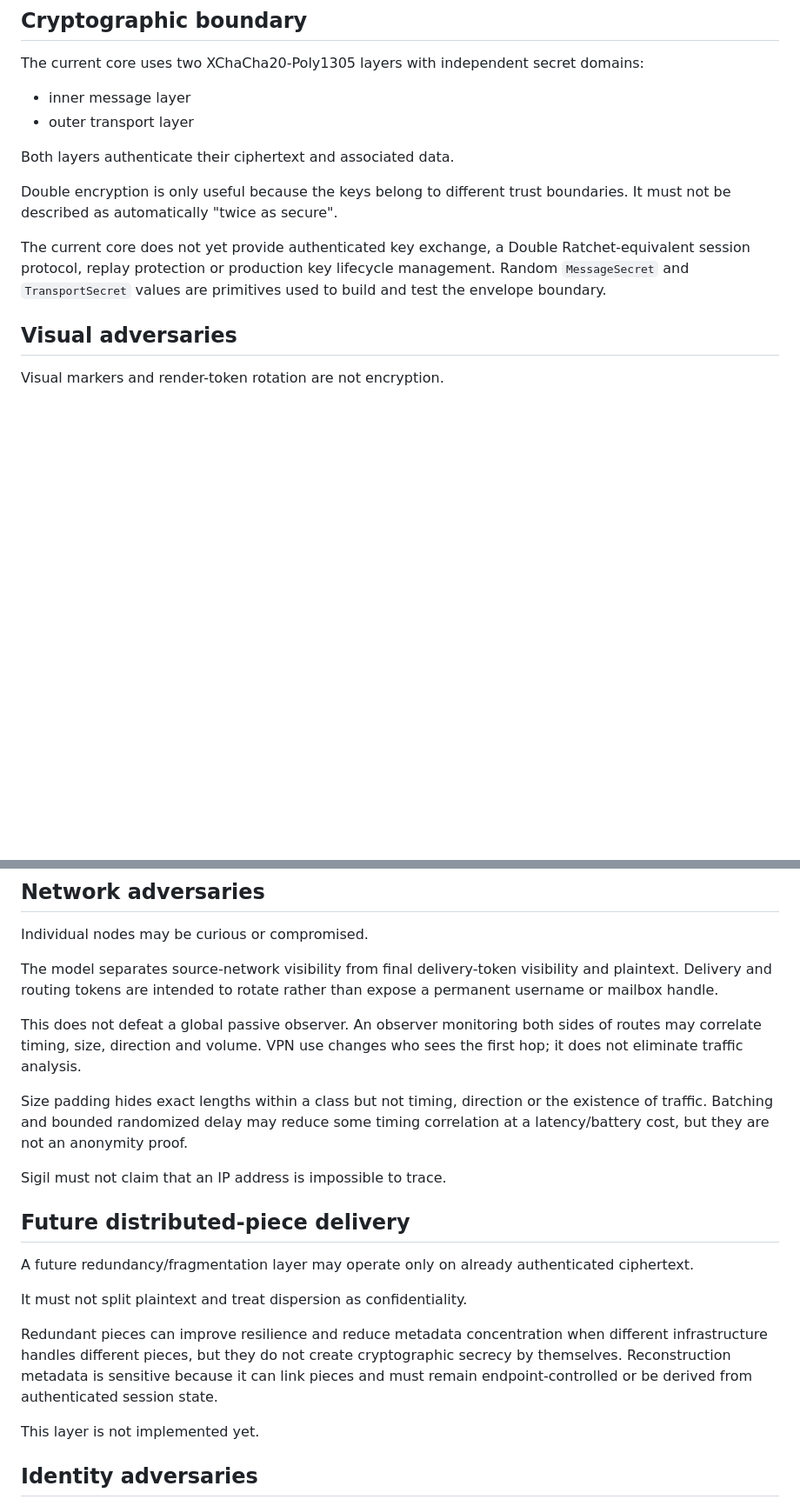
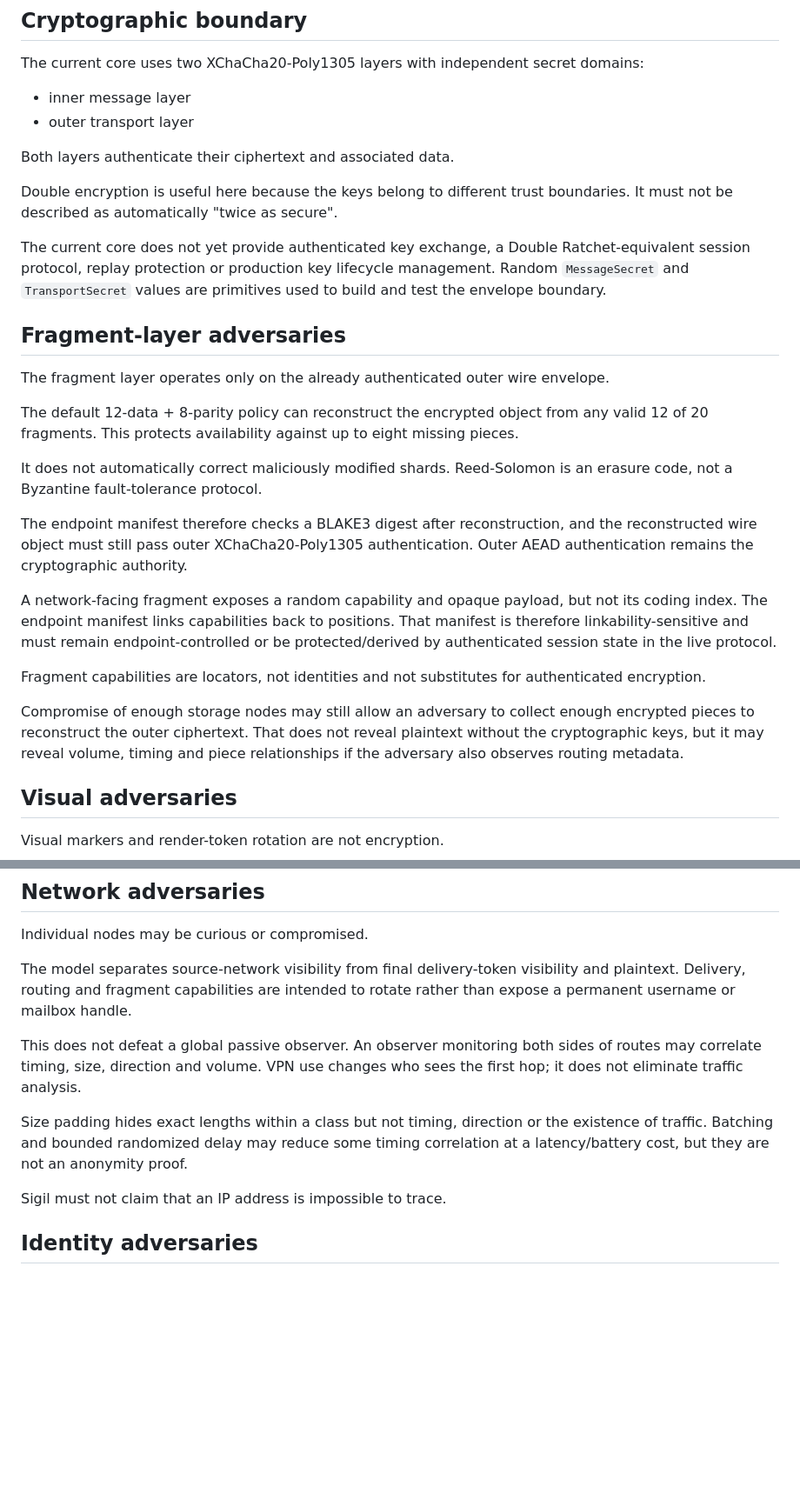
Before and after one commit to generiz/Sigil, a Markdown page: docs/THREAT_MODEL.md, 2 parts joined by grey strips. Shown at 87% size. GitHub-like rendering; blank space fills up the shorter version.

Commit message:
update fragment threat model

```diff
--- a/docs/THREAT_MODEL.md
+++ b/docs/THREAT_MODEL.md
@@ -50,9 +52,25 @@ The current core uses two XChaCha20-Poly1305 layers with independent secret doma
 
 Both layers authenticate their ciphertext and associated data.
 
-Double encryption is only useful because the keys belong to different trust boundaries. It must not be described as automatically "twice as secure".
+Double encryption is useful here because the keys belong to different trust boundaries. It must not be described as automatically "twice as secure".
 
 The current core does not yet provide authenticated key exchange, a Double Ratchet-equivalent session protocol, replay protection or production key lifecycle management. Random `MessageSecret` and `TransportSecret` values are primitives used to build and test the envelope boundary.
+
+## Fragment-layer adversaries
+
+The fragment layer operates only on the already authenticated outer wire envelope.
+
+The default 12-data + 8-parity policy can reconstruct the encrypted object from any valid 12 of 20 fragments. This protects availability against up to eight missing pieces.
+
+It does not automatically correct maliciously modified shards. Reed-Solomon is an erasure code, not a Byzantine fault-tolerance protocol.
+
+The endpoint manifest therefore checks a BLAKE3 digest after reconstruction, and the reconstructed wire object must still pass outer XChaCha20-Poly1305 authentication. Outer AEAD authentication remains the cryptographic authority.
+
+A network-facing fragment exposes a random capability and opaque payload, but not its coding index. The endpoint manifest links capabilities back to positions. That manifest is therefore linkability-sensitive and must remain endpoint-controlled or be protected/derived by authenticated session state in the live protocol.
+
+Fragment capabilities are locators, not identities and not substitutes for authenticated encryption.
+
+Compromise of enough storage nodes may still allow an adversary to collect enough encrypted pieces to reconstruct the outer ciphertext. That does not reveal plaintext without the cryptographic keys, but it may reveal volume, timing and piece relationships if the adversary also observes routing metadata.
 
 ## Visual adversaries
 
@@ -66,23 +84,13 @@ A copied color, shape or alias must never create trust. Trust comes only from ve
 
 Individual nodes may be curious or compromised.
 
-The model separates source-network visibility from final delivery-token visibility and plaintext. Delivery and routing tokens are intended to rotate rather than expose a permanent username or mailbox handle.
+The model separates source-network visibility from final delivery-token visibility and plaintext. Delivery, routing and fragment capabilities are intended to rotate rather than expose a permanent username or mailbox handle.
 
 This does not defeat a global passive observer. An observer monitoring both sides of routes may correlate timing, size, direction and volume. VPN use changes who sees the first hop; it does not eliminate traffic analysis.
 
 Size padding hides exact lengths within a class but not timing, direction or the existence of traffic. Batching and bounded randomized delay may reduce some timing correlation at a latency/battery cost, but they are not an anonymity proof.
 
 Sigil must not claim that an IP address is impossible to trace.
-
-## Future distributed-piece delivery
-
-A future redundancy/fragmentation layer may operate only on already authenticated ciphertext.
-
-It must not split plaintext and treat dispersion as confidentiality.
-
-Redundant pieces can improve resilience and reduce metadata concentration when different infrastructure handles different pieces, but they do not create cryptographic secrecy by themselves. Reconstruction metadata is sensitive because it can link pieces and must remain endpoint-controlled or be derived from authenticated session state.
-
-This layer is not implemented yet.
 
 ## Identity adversaries
 
```
Also changed, not shown: other parts of docs/THREAT_MODEL.md (+5 -3 lines).
